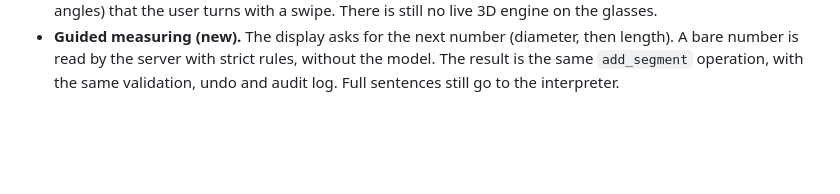
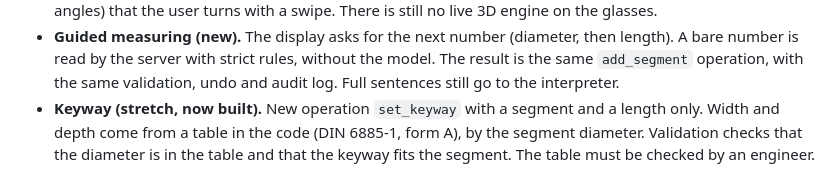
Before and after one commit to csaplard/evencad, a Markdown page: EVENCAD_SPEC.md, the part around the change. Rendered like a GitHub page; blank space fills up the shorter version.

```diff
--- a/EVENCAD_SPEC.md
+++ b/EVENCAD_SPEC.md
@@ -307,3 +307,4 @@ Details and sources are in `docs/sdk-notes.md`. These points change earlier sect
 - **Claude call (4, suggested stack).** Temperature cannot be set on current models, so it is not sent. The answer is plain JSON checked by Pydantic, not tool use, so the CLI and API adapters stay identical. Thinking is off and effort is low, for speed.
 - **3D view on the glasses (2, out of scope).** Now in scope, in a small form: a stepped 3D line view (five fixed angles) that the user turns with a swipe. There is still no live 3D engine on the glasses.
 - **Guided measuring (new).** The display asks for the next number (diameter, then length). A bare number is read by the server with strict rules, without the model. The result is the same `add_segment` operation, with the same validation, undo and audit log. Full sentences still go to the interpreter.
+- **Keyway (stretch, now built).** New operation `set_keyway` with a segment and a length only. Width and depth come from a table in the code (DIN 6885-1, form A), by the segment diameter. Validation checks that the diameter is in the table and that the keyway fits the segment. The table must be checked by an engineer.
```
Also changed, not shown: README.md (+7 -0 lines), docs/open-questions.md (+7 -0 lines), docs/img/keyway-2d.png (added), docs/img/keyway-3d.png (added), 13 other files.
